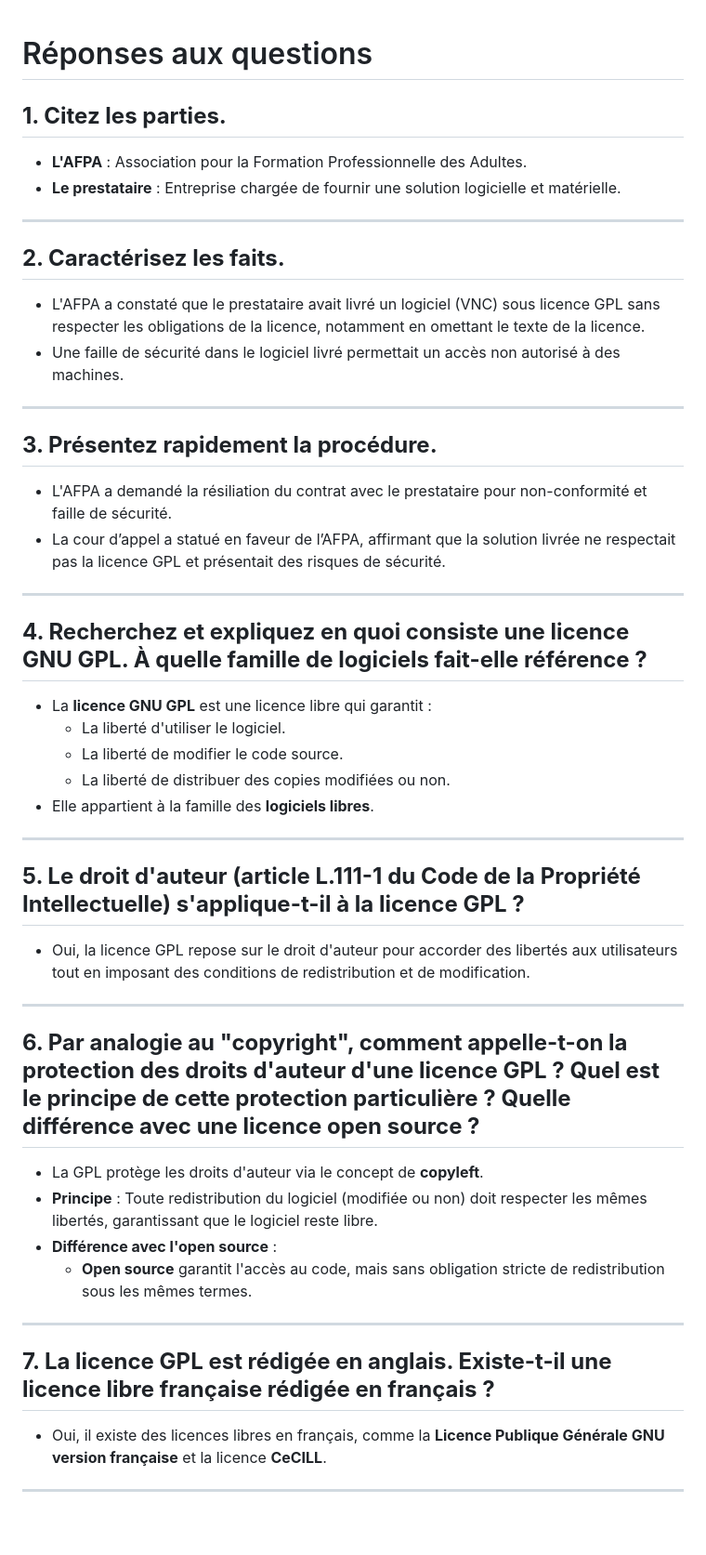
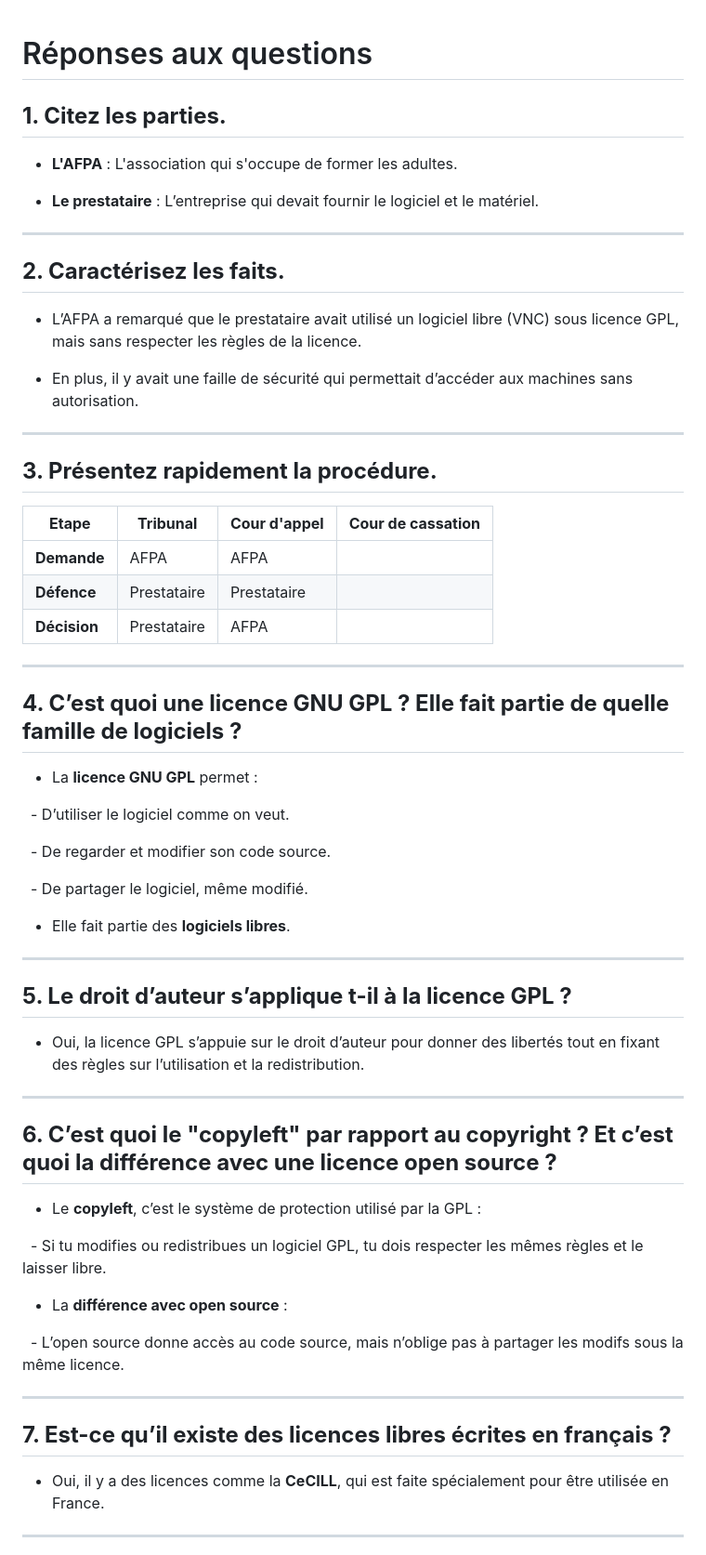
Before and after one commit to melvinRenversez/Cours, a Markdown page: Jacquemin/AFPA et GPL.md, the part around one of its changes. Shown at 93% size. GitHub-like rendering; blank space fills up the shorter version.

```diff
--- a/Jacquemin/AFPA et GPL.md
+++ b/Jacquemin/AFPA et GPL.md
@@ -1,48 +1,94 @@
 
 # Réponses aux questions
 
+
+
 ## **1. Citez les parties.**
-- **L'AFPA** : Association pour la Formation Professionnelle des Adultes.
-- **Le prestataire** : Entreprise chargée de fournir une solution logicielle et matérielle.
+
+- **L'AFPA** : L'association qui s'occupe de former les adultes.
+
+- **Le prestataire** : L’entreprise qui devait fournir le logiciel et le matériel.
+
+
 
 ---
 
+
+
 ## **2. Caractérisez les faits.**
-- L'AFPA a constaté que le prestataire avait livré un logiciel (VNC) sous licence GPL sans respecter les obligations de la licence, notamment en omettant le texte de la licence.
-- Une faille de sécurité dans le logiciel livré permettait un accès non autorisé à des machines.
+
+- L’AFPA a remarqué que le prestataire avait utilisé un logiciel libre (VNC) sous licence GPL, mais sans respecter les règles de la licence.
+
+- En plus, il y avait une faille de sécurité qui permettait d’accéder aux machines sans autorisation.
+
+
 
 ---
 
+
+
 ## **3. Présentez rapidement la procédure.**
-- L'AFPA a demandé la résiliation du contrat avec le prestataire pour non-conformité et faille de sécurité.
-- La cour d’appel a statué en faveur de l’AFPA, affirmant que la solution livrée ne respectait pas la licence GPL et présentait des risques de sécurité.
+
+| **Etape**    | **Tribunal** | **Cour d'appel** | **Cour de cassation** |
+| ------------ | ------------ | ---------------- | --------------------- |
+| **Demande**  | AFPA         | AFPA             |                       |
+| **Défence**  | Prestataire  | Prestataire      |                       |
+| **Décision** | Prestataire  | AFPA             |                       |
+
 
 ---
 
-## **4. Recherchez et expliquez en quoi consiste une licence GNU GPL. À quelle famille de logiciels fait-elle référence ?**
-- La **licence GNU GPL** est une licence libre qui garantit :
-  - La liberté d'utiliser le logiciel.
-  - La liberté de modifier le code source.
-  - La liberté de distribuer des copies modifiées ou non.
-- Elle appartient à la famille des **logiciels libres**.
+
+
+## **4. C’est quoi une licence GNU GPL ? Elle fait partie de quelle famille de logiciels ?**
+
+- La **licence GNU GPL** permet :
+
+  - D’utiliser le logiciel comme on veut.
+
+  - De regarder et modifier son code source.
+
+  - De partager le logiciel, même modifié.
+
+- Elle fait partie des **logiciels libres**.
+
+
 
 ---
 
-## **5. Le droit d'auteur (article L.111-1 du Code de la Propriété Intellectuelle) s'applique-t-il à la licence GPL ?**
-- Oui, la licence GPL repose sur le droit d'auteur pour accorder des libertés aux utilisateurs tout en imposant des conditions de redistribution et de modification.
+
+
+## **5. Le droit d’auteur s’applique t-il à la licence GPL ?**
+
+- Oui, la licence GPL s’appuie sur le droit d’auteur pour donner des libertés tout en fixant des règles sur l’utilisation et la redistribution.
+
+
 
 ---
 
-## **6. Par analogie au "copyright", comment appelle-t-on la protection des droits d'auteur d'une licence GPL ? Quel est le principe de cette protection particulière ? Quelle différence avec une licence open source ?**
-- La GPL protège les droits d'auteur via le concept de **copyleft**.
-- **Principe** : Toute redistribution du logiciel (modifiée ou non) doit respecter les mêmes libertés, garantissant que le logiciel reste libre.
-- **Différence avec l'open source** :
-  - **Open source** garantit l'accès au code, mais sans obligation stricte de redistribution sous les mêmes termes.
+
+
+## **6. C’est quoi le "copyleft" par rapport au copyright ? Et c’est quoi la différence avec une licence open source ?**
+
+- Le **copyleft**, c’est le système de protection utilisé par la GPL :
+
+  - Si tu modifies ou redistribues un logiciel GPL, tu dois respecter les mêmes règles et le laisser libre.
+
+- La **différence avec open source** :
+
+  - L’open source donne accès au code source, mais n’oblige pas à partager les modifs sous la même licence.
+
+
 
 ---
 
-## **7. La licence GPL est rédigée en anglais. Existe-t-il une licence libre française rédigée en français ?**
-- Oui, il existe des licences libres en français, comme la **Licence Publique Générale GNU version française** et la licence **CeCILL**.
+
+
+## **7. Est-ce qu’il existe des licences libres écrites en français ?**
+
+- Oui, il y a des licences comme la **CeCILL**, qui est faite spécialement pour être utilisée en France.
+
+
 
 ---
 
```
Also changed, not shown: other parts of Jacquemin/AFPA et GPL.md (+42 -16 lines).
